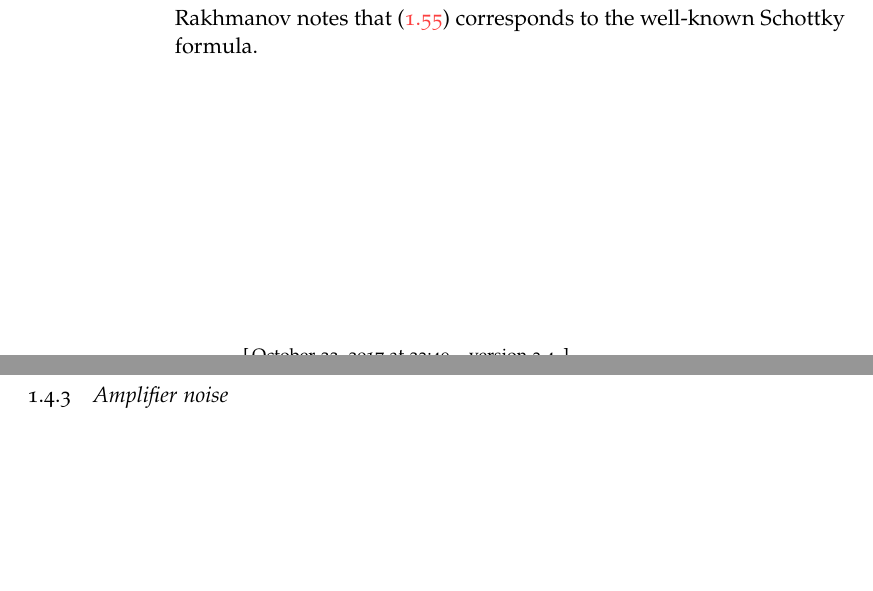
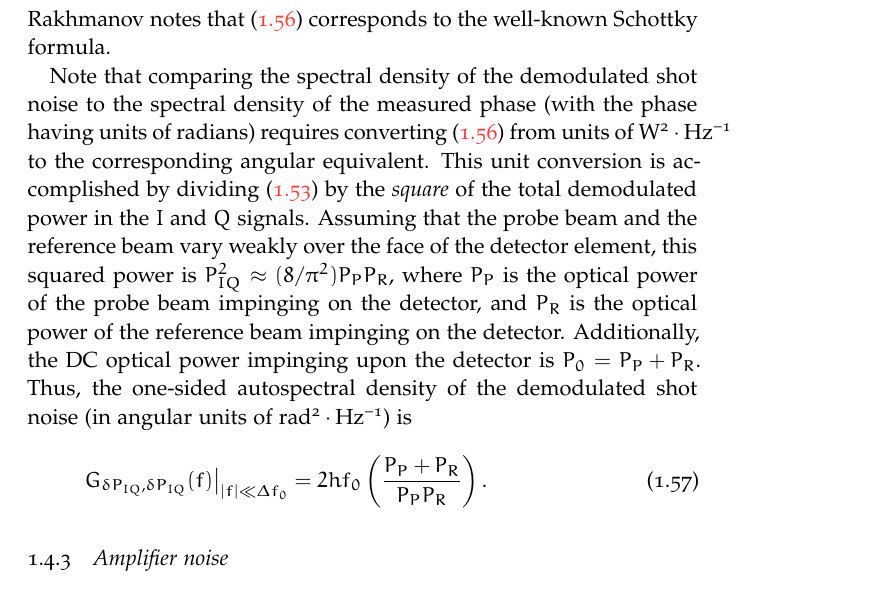
Before and after one commit to emd/thesis, a LaTeX thesis (thesis.tex, which reads Chapters/DesignConsiderations/DesignConsiderations.tex): two parts of pages 16 and 17 of 28 before the commit and part of page 17 of 30 after it, the two joined at a grey line, cut so that both start at the same text, the shorter picture padded with empty space. Compiled offline with pdfLaTeX; a missing font is replaced by an installed copy or a similar font.

Commit message:
Conversion of detector and shot noise to angular equivalents

```diff
--- a/Chapters/DesignConsiderations/DesignConsiderations.tex
+++ b/Chapters/DesignConsiderations/DesignConsiderations.tex
@@ -1190,6 +1217,35 @@ The corresponding one-sided autospectral density is
 Rakhmanov notes that
 (\ref{eq:DesignConsiderations:demodulated_shot_noise_spectral_density})
 corresponds to the well-known Schottky formula.
+
+Note that comparing the spectral density
+of the demodulated shot noise
+to the spectral density of the measured phase
+(with the phase having units of radians)
+requires converting
+(\ref{eq:DesignConsiderations:demodulated_shot_noise_spectral_density})
+from units of $\SI{}{\watt\squared\per\Hz}$
+to the corresponding angular equivalent.
+This unit conversion is accomplished by dividing
+(\ref{eq:DesignConsiderations:demodulated_NEP_spectral_density})
+by the \emph{square} of the total demodulated power in the $I$ and $Q$ signals.
+Assuming that the probe beam and the reference beam
+vary weakly over the face of the detector element,
+this squared power is
+$P_{IQ}^2 \approx (8 / \pi^2) P_P P_R$, where
+$P_P$ is the optical power of the probe beam impinging on the detector, and
+$P_R$ is the optical power of the reference beam impinging on the detector.
+Additionally, the DC optical power impinging upon the detector is
+$P_0 = P_P + P_R$.
+Thus, the one-sided autospectral density of the demodulated shot noise
+(in angular units of $\SI{}{\radian\squared\per\Hz}$) is
+\begin{equation}
+  \left.
+    G_{\delta P_{IQ}, \delta P_{IQ}}(f)
+  \right|_{|f| \ll \Delta f_0}
+  =
+  2 h f_0 \left( \frac{P_P + P_R}{P_P P_R} \right).
+\end{equation}
 
 
 \subsection{Amplifier noise}
```
Also changed, not shown: Chapters/DesignConsiderations/DesignConsiderations.tex (27 more changed lines).
